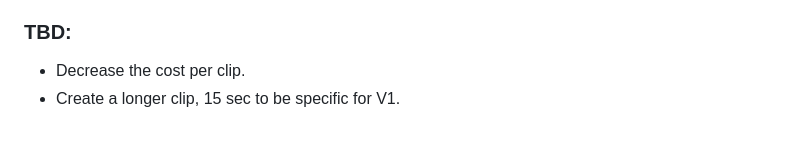
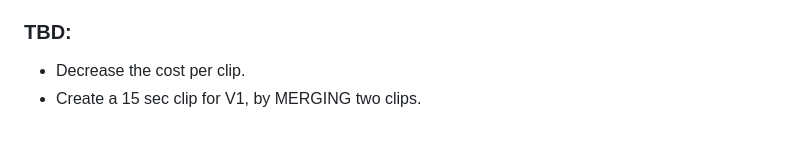
Before and after one commit to saurabhrpi/speech-to-video-generator, a Markdown page: README.md, the part around the change. Drawn GitHub-style.

Commit message:
Add merge concept to TBD

```diff
--- a/README.md
+++ b/README.md
@@ -129,4 +129,4 @@ Outputs will include URLs returned by the AIMLAPI. If stitching is enabled and `
 ### TBD:
 
 - Decrease the cost per clip.
-- Create a longer clip, 15 sec to be specific for V1.
+- Create a 15 sec clip for V1, by MERGING two clips.
```
